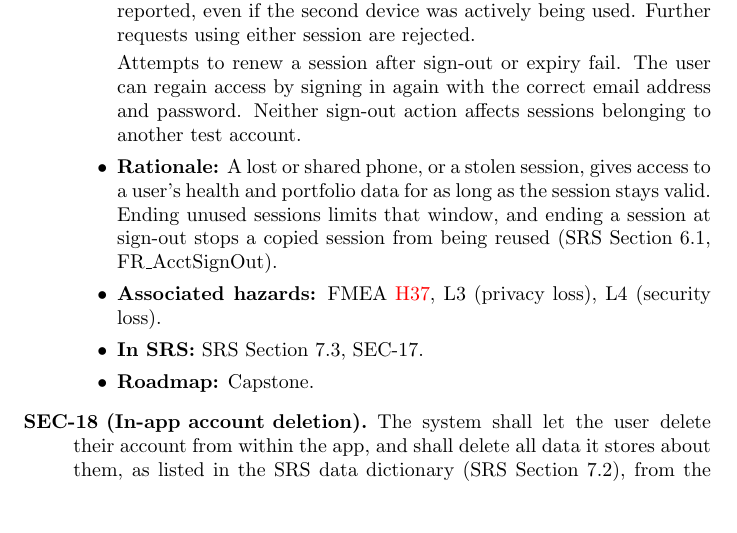
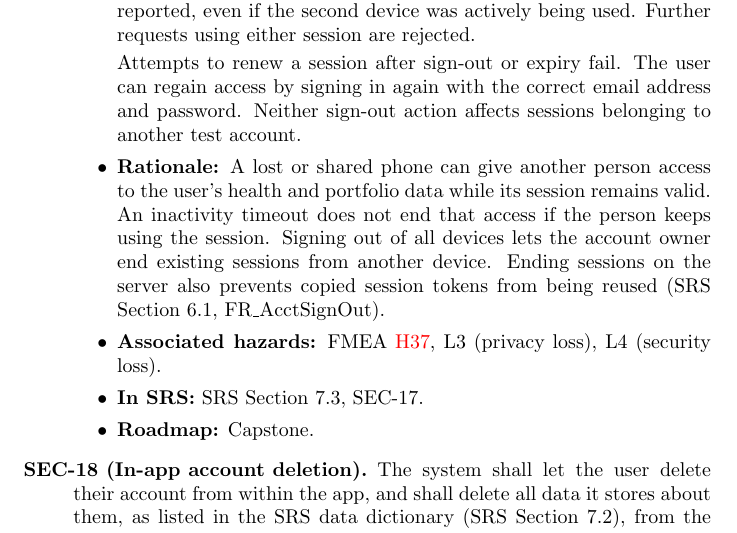
Before and after one commit to davislenover/BurnNEarn, a LaTeX document (docs/HazardAnalysis/HazardAnalysis.tex): part of page 41 of 50, cut so that both start at the same text, the shorter picture padded with empty space. Compiled offline with pdfLaTeX; a LaTeX package or settings file that is missing is left out.

Commit message:
fixed the Rationale in SEC-17

```diff
--- a/docs/HazardAnalysis/HazardAnalysis.tex
+++ b/docs/HazardAnalysis/HazardAnalysis.tex
@@ -1624,10 +1624,12 @@ Attempts to renew a session after sign-out or expiry fail. The user can
 regain access by signing in again with the correct email address and
 password. Neither sign-out action affects sessions belonging to another
 test account.}
-{A lost or shared phone, or a stolen session, gives access to a user's health
-and portfolio data for as long as the session stays valid. Ending
-unused sessions limits that window, and ending a session at sign-out stops a
-copied session from being reused (SRS Section~6.1, FR\_AcctSignOut).}
+{A lost or shared phone can give another person access to the user's
+health and portfolio data while its session remains valid. An inactivity
+timeout does not end that access if the person keeps using the session.
+Signing out of all devices lets the account owner end existing sessions
+from another device. Ending sessions on the server also prevents copied
+session tokens from being reused (SRS Section~6.1, FR\_AcctSignOut).}
 {FMEA \hazref{H37}, L3 (privacy loss), L4 (security loss).}
 {SRS Section~7.3, SEC-17.}
 {Capstone.}
```
